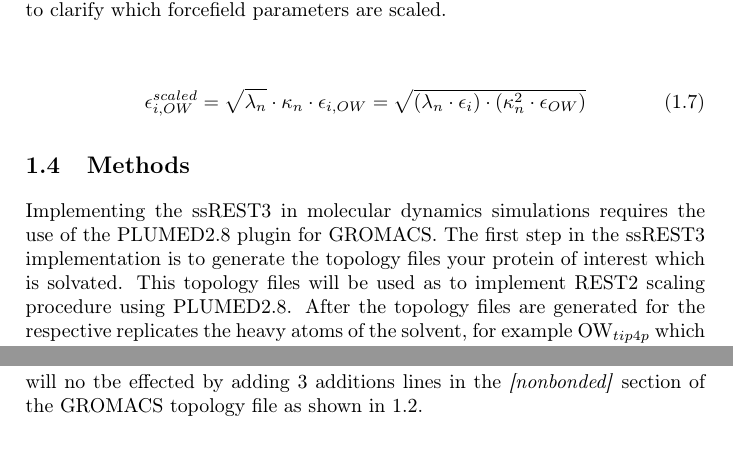
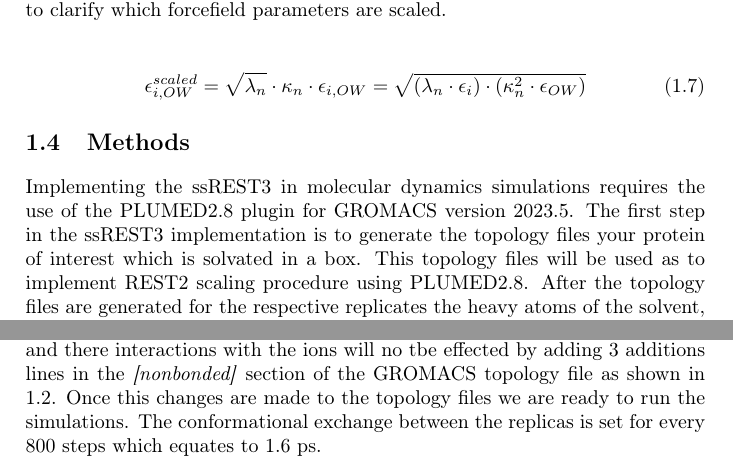
Before and after one commit to koreyr/enhanced_sampling_chapter, a LaTeX thesis (tex_files/enhanced_sampling.tex, which reads tex_files/Sections/Methods.tex): two parts of page 5 of 6, joined at a grey line, cut so that both start at the same text. Compiled offline with pdfLaTeX.

Commit message:
Small changes to methods section

```diff
--- a/tex_files/Sections/Methods.tex
+++ b/tex_files/Sections/Methods.tex
@@ -1,8 +1,10 @@
-Implementing the ssREST3 in molecular dynamics simulations requires the use of the PLUMED2.8 plugin for GROMACS.
-The first step in the ssREST3 implementation is to generate the topology files your protein of interest which is solvated.
+Implementing the ssREST3 in molecular dynamics simulations requires the use of the PLUMED2.8 plugin for GROMACS version 2023.5.
+The first step in the ssREST3 implementation is to generate the topology files your protein of interest which is solvated in a box.
 This topology files will be used as to implement REST2 scaling procedure using PLUMED2.8.
 After the topology files are generated for the respective replicates the heavy atoms
 of the solvent, for example OW$_{tip4p}$ which is the water oxygen atom of amber99sb-\textit{disp} force field whose $\epsilon$ will be scaled by a factor of $\kappa^{2}_{n}$ to satisfy the scaling condition
 as mentioned in Eq. \ref{eq:epsilon_scaling}, \ref{eq:wat_scaling}.
 If $\kappa_{n}$ is set to 1.0 across all replicas on can observe the it behaves like a conventional REST2.
 Along with the scaling of the water oxygen we also made sure that the self interaction of the solvent molecules and there interactions with the ions will no tbe effected by adding 3 additions lines in the \textit{[nonbonded]} section of the GROMACS topology file as shown in \ref{tab:eps_noscale_table}.
+Once this changes are made to the topology files we are ready to run the simulations.
+The conformational exchange between the replicas is set for every 800 steps which equates to 1.6 ps.
```
